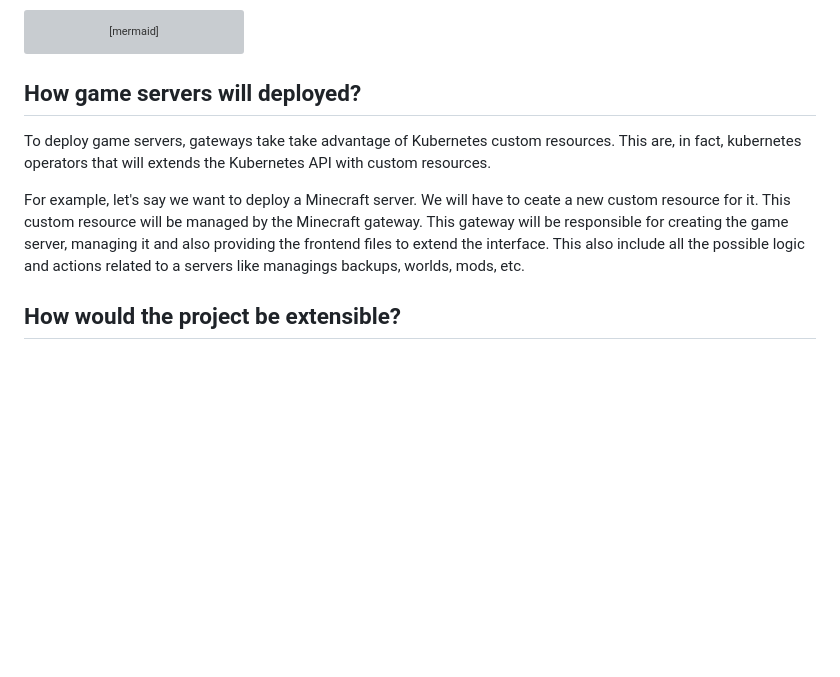
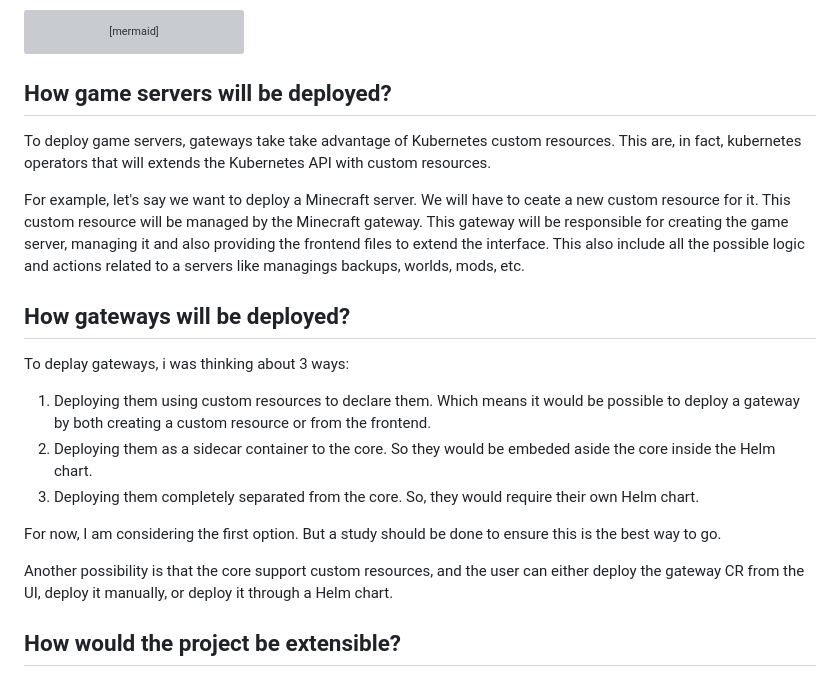
Before and after one commit to Bricklou/kubestro, a Markdown page: docs/first-thoughs/README.md, the part around the change. Rendered like a GitHub page; blank space fills up the shorter version; grey boxes are pictures that could not be loaded.

Commit message:
docs: add some info about gateways deployment

````diff
--- a/docs/first-thoughs/README.md
+++ b/docs/first-thoughs/README.md
@@ -64,7 +64,7 @@ architecture-beta
   gateway3:R --> L:games_server_3
 ```
 
-## How game servers will deployed?
+## How game servers will be deployed?
 
 To deploy game servers, gateways take take advantage of Kubernetes custom
 resources. This are, in fact, kubernetes operators that will extends the
@@ -77,6 +77,25 @@ server, managing it and also providing the frontend files to extend the
 interface. This also include all the possible logic and actions related to a
 servers like managings backups, worlds, mods, etc.
 
+## How gateways will be deployed?
+
+To deplay gateways, i was thinking about 3 ways:
+
+1. Deploying them using custom resources to declare them. Which means it would
+   be possible to deploy a gateway by both creating a custom resource or from
+   the frontend.
+2. Deploying them as a sidecar container to the core. So they would be embeded
+   aside the core inside the Helm chart.
+3. Deploying them completely separated from the core. So, they would require
+   their own Helm chart.
+
+For now, I am considering the first option. But a study should be done to ensure
+this is the best way to go.
+
+Another possibility is that the core support custom resources, and the user can
+either deploy the gateway CR from the UI, deploy it manually, or deploy it
+through a Helm chart.
+
 ## How would the project be extensible?
 
 Like explained in the previous section, the project will be extensible by
````
